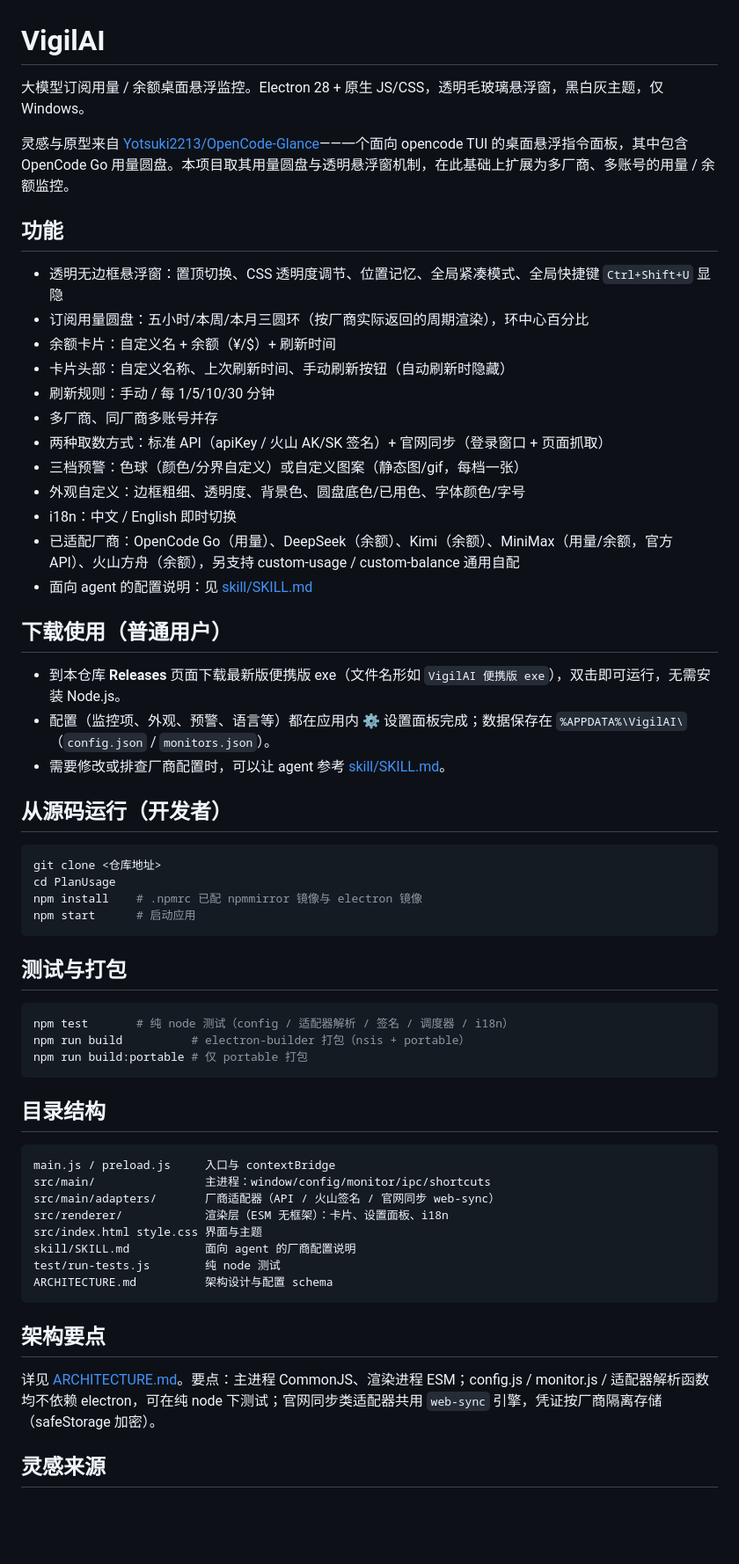
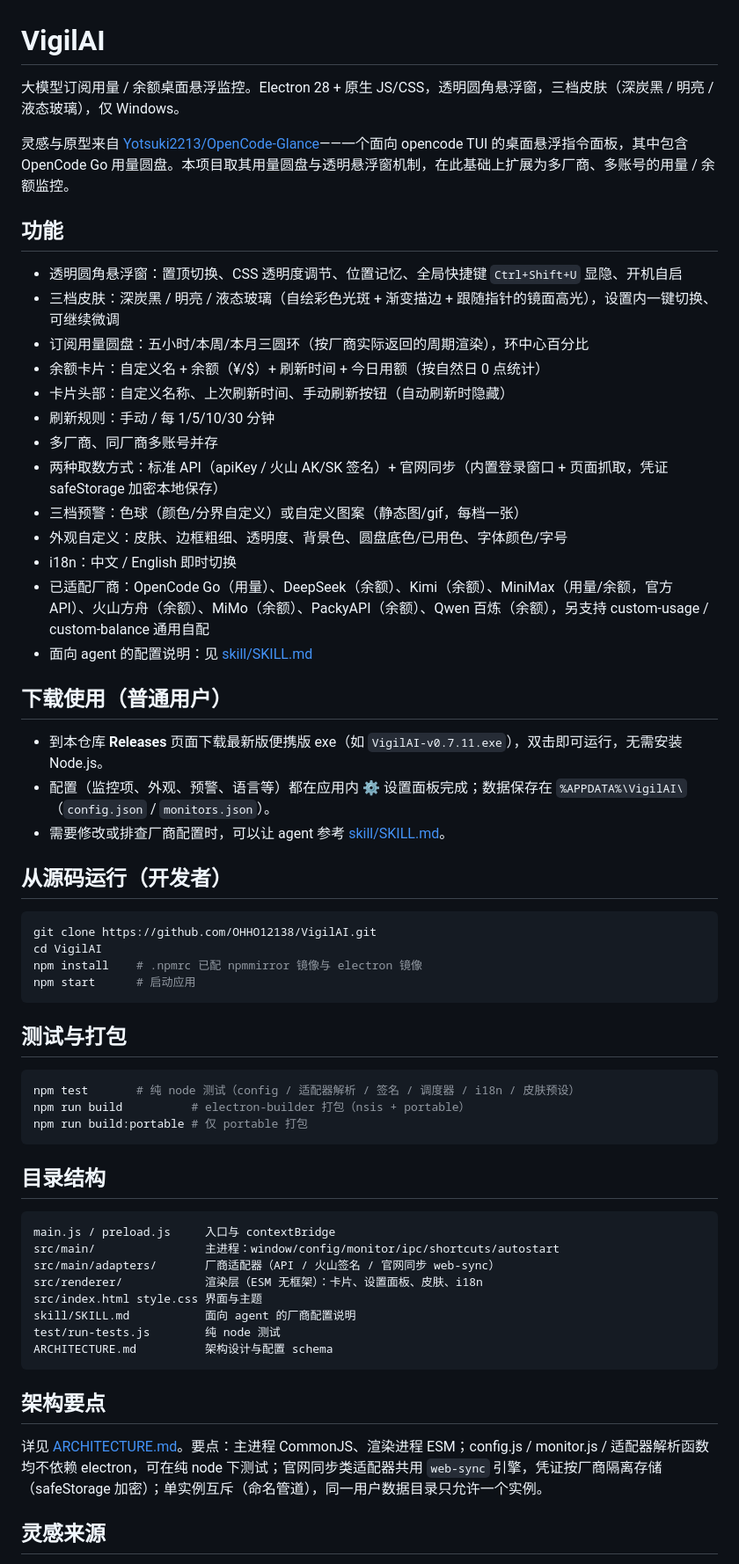
Before and after one commit to OHHO12138/VigilAI, a Markdown page: README.md, the part around one of its changes. Shown at 88% size. GitHub-like rendering; blank space fills up the shorter version.

Commit message:
docs: refresh README & architecture notes (themes, providers, fix stale cd path)

````diff
--- a/README.md
+++ b/README.md
@@ -1,35 +1,36 @@
 # VigilAI
 
-大模型订阅用量 / 余额桌面悬浮监控。Electron 28 + 原生 JS/CSS，透明毛玻璃悬浮窗，黑白灰主题，仅 Windows。
+大模型订阅用量 / 余额桌面悬浮监控。Electron 28 + 原生 JS/CSS，透明圆角悬浮窗，三档皮肤（深炭黑 / 明亮 / 液态玻璃），仅 Windows。
 
 灵感与原型来自 [Yotsuki2213/OpenCode-Glance](https://github.com/Yotsuki2213/OpenCode-Glance)——一个面向 opencode TUI 的桌面悬浮指令面板，其中包含 OpenCode Go 用量圆盘。本项目取其用量圆盘与透明悬浮窗机制，在此基础上扩展为多厂商、多账号的用量 / 余额监控。
 
 ## 功能
 
-- 透明无边框悬浮窗：置顶切换、CSS 透明度调节、位置记忆、全局紧凑模式、全局快捷键 `Ctrl+Shift+U` 显隐
+- 透明圆角悬浮窗：置顶切换、CSS 透明度调节、位置记忆、全局快捷键 `Ctrl+Shift+U` 显隐、开机自启
+- 三档皮肤：深炭黑 / 明亮 / 液态玻璃（自绘彩色光斑 + 渐变描边 + 跟随指针的镜面高光），设置内一键切换、可继续微调
 - 订阅用量圆盘：五小时/本周/本月三圆环（按厂商实际返回的周期渲染），环中心百分比
-- 余额卡片：自定义名 + 余额（¥/$）+ 刷新时间
+- 余额卡片：自定义名 + 余额（¥/$）+ 刷新时间 + 今日用额（按自然日 0 点统计）
 - 卡片头部：自定义名称、上次刷新时间、手动刷新按钮（自动刷新时隐藏）
 - 刷新规则：手动 / 每 1/5/10/30 分钟
 - 多厂商、同厂商多账号并存
-- 两种取数方式：标准 API（apiKey / 火山 AK/SK 签名）+ 官网同步（登录窗口 + 页面抓取）
+- 两种取数方式：标准 API（apiKey / 火山 AK/SK 签名）+ 官网同步（内置登录窗口 + 页面抓取，凭证 safeStorage 加密本地保存）
 - 三档预警：色球（颜色/分界自定义）或自定义图案（静态图/gif，每档一张）
-- 外观自定义：边框粗细、透明度、背景色、圆盘底色/已用色、字体颜色/字号
+- 外观自定义：皮肤、边框粗细、透明度、背景色、圆盘底色/已用色、字体颜色/字号
 - i18n：中文 / English 即时切换
-- 已适配厂商：OpenCode Go（用量）、DeepSeek（余额）、Kimi（余额）、MiniMax（用量/余额，官方 API）、火山方舟（余额），另支持 custom-usage / custom-balance 通用自配
+- 已适配厂商：OpenCode Go（用量）、DeepSeek（余额）、Kimi（余额）、MiniMax（用量/余额，官方 API）、火山方舟（余额）、MiMo（余额）、PackyAPI（余额）、Qwen 百炼（余额），另支持 custom-usage / custom-balance 通用自配
 - 面向 agent 的配置说明：见 [skill/SKILL.md](skill/SKILL.md)
 
 ## 下载使用（普通用户）
 
-- 到本仓库 **Releases** 页面下载最新版便携版 exe（文件名形如 `VigilAI 便携版 exe`），双击即可运行，无需安装 Node.js。
+- 到本仓库 **Releases** 页面下载最新版便携版 exe（如 `VigilAI-v0.7.11.exe`），双击即可运行，无需安装 Node.js。
 - 配置（监控项、外观、预警、语言等）都在应用内 ⚙ 设置面板完成；数据保存在 `%APPDATA%\VigilAI\`（`config.json` / `monitors.json`）。
 - 需要修改或排查厂商配置时，可以让 agent 参考 [skill/SKILL.md](skill/SKILL.md)。
 
 ## 从源码运行（开发者）
 
 ```bash
-git clone <仓库地址>
-cd PlanUsage
+git clone https://github.com/OHHO12138/VigilAI.git
+cd VigilAI
 npm install    # .npmrc 已配 npmmirror 镜像与 electron 镜像
 npm start      # 启动应用
 ```
@@ -37,7 +38,7 @@ npm start      # 启动应用
 ## 测试与打包
 
 ```bash
-npm test       # 纯 node 测试（config / 适配器解析 / 签名 / 调度器 / i18n）
+npm test       # 纯 node 测试（config / 适配器解析 / 签名 / 调度器 / i18n / 皮肤预设）
 npm run build          # electron-builder 打包（nsis + portable）
 npm run build:portable # 仅 portable 打包
 ```
@@ -46,9 +47,9 @@ npm run build:portable # 仅 portable 打包
 
 ```
 main.js / preload.js     入口与 contextBridge
-src/main/                主进程：window/config/monitor/ipc/shortcuts
+src/main/                主进程：window/config/monitor/ipc/shortcuts/autostart
 src/main/adapters/       厂商适配器（API / 火山签名 / 官网同步 web-sync）
-src/renderer/            渲染层（ESM 无框架）：卡片、设置面板、i18n
+src/renderer/            渲染层（ESM 无框架）：卡片、设置面板、皮肤、i18n
 src/index.html style.css 界面与主题
 skill/SKILL.md           面向 agent 的厂商配置说明
 test/run-tests.js        纯 node 测试
@@ -57,7 +58,7 @@ ARCHITECTURE.md          架构设计与配置 schema
 
 ## 架构要点
 
-详见 [ARCHITECTURE.md](ARCHITECTURE.md)。要点：主进程 CommonJS、渲染进程 ESM；config.js / monitor.js / 适配器解析函数均不依赖 electron，可在纯 node 下测试；官网同步类适配器共用 `web-sync` 引擎，凭证按厂商隔离存储（safeStorage 加密）。
+详见 [ARCHITECTURE.md](ARCHITECTURE.md)。要点：主进程 CommonJS、渲染进程 ESM；config.js / monitor.js / 适配器解析函数均不依赖 electron，可在纯 node 下测试；官网同步类适配器共用 `web-sync` 引擎，凭证按厂商隔离存储（safeStorage 加密）；单实例互斥（命名管道），同一用户数据目录只允许一个实例。
 
 ## 灵感来源
 
````
Also changed, not shown: other parts of README.md (+4 -0 lines), ARCHITECTURE.md (+2 -2 lines).
